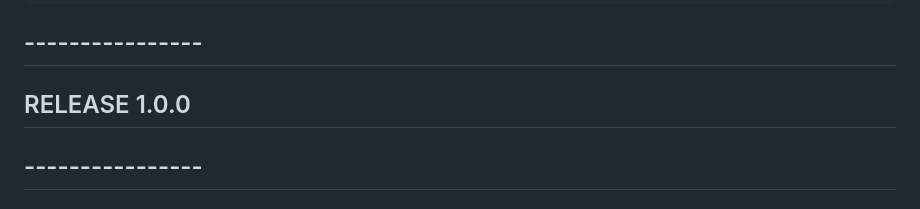
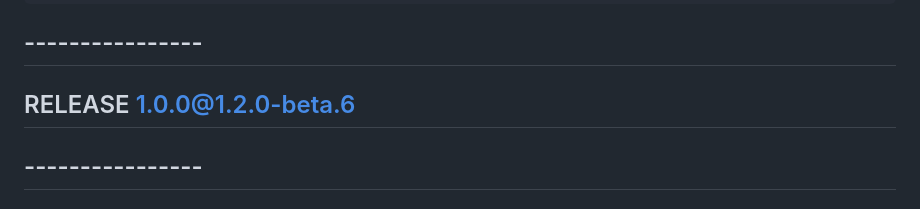
Before and after one commit to CaptzDevs/calendar-ui, a Markdown page: changelog.md, the part around the change. Rendered like a GitHub page.

Commit message:
update changelog

```diff
--- a/changelog.md
+++ b/changelog.md
@@ -10,7 +10,7 @@
 
 
 ## ----------------
-## RELEASE 1.0.0
+## RELEASE 1.0.0@1.2.0-beta.6
 ## ----------------
 
 ## - 1.2.0-beta.6
```
